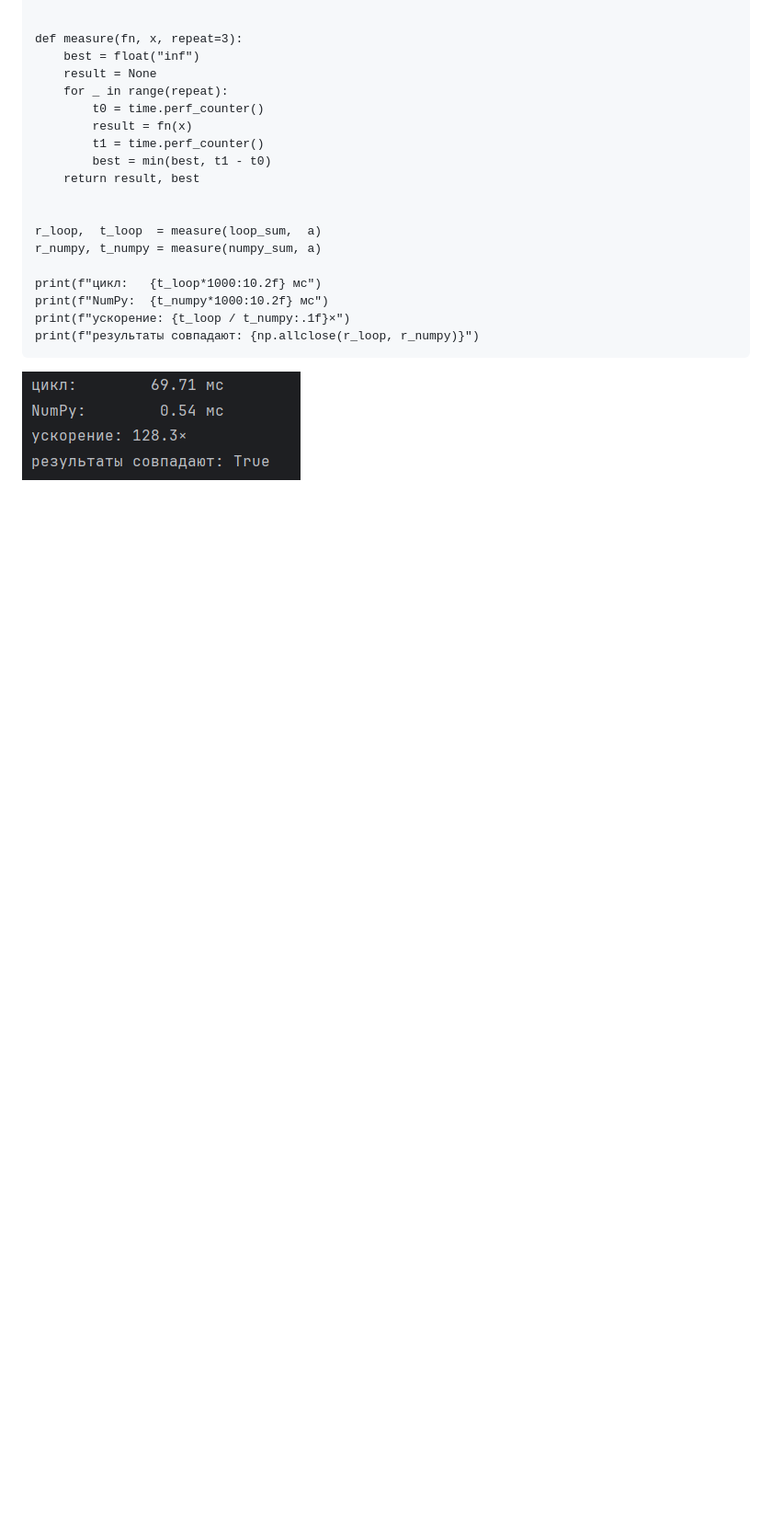
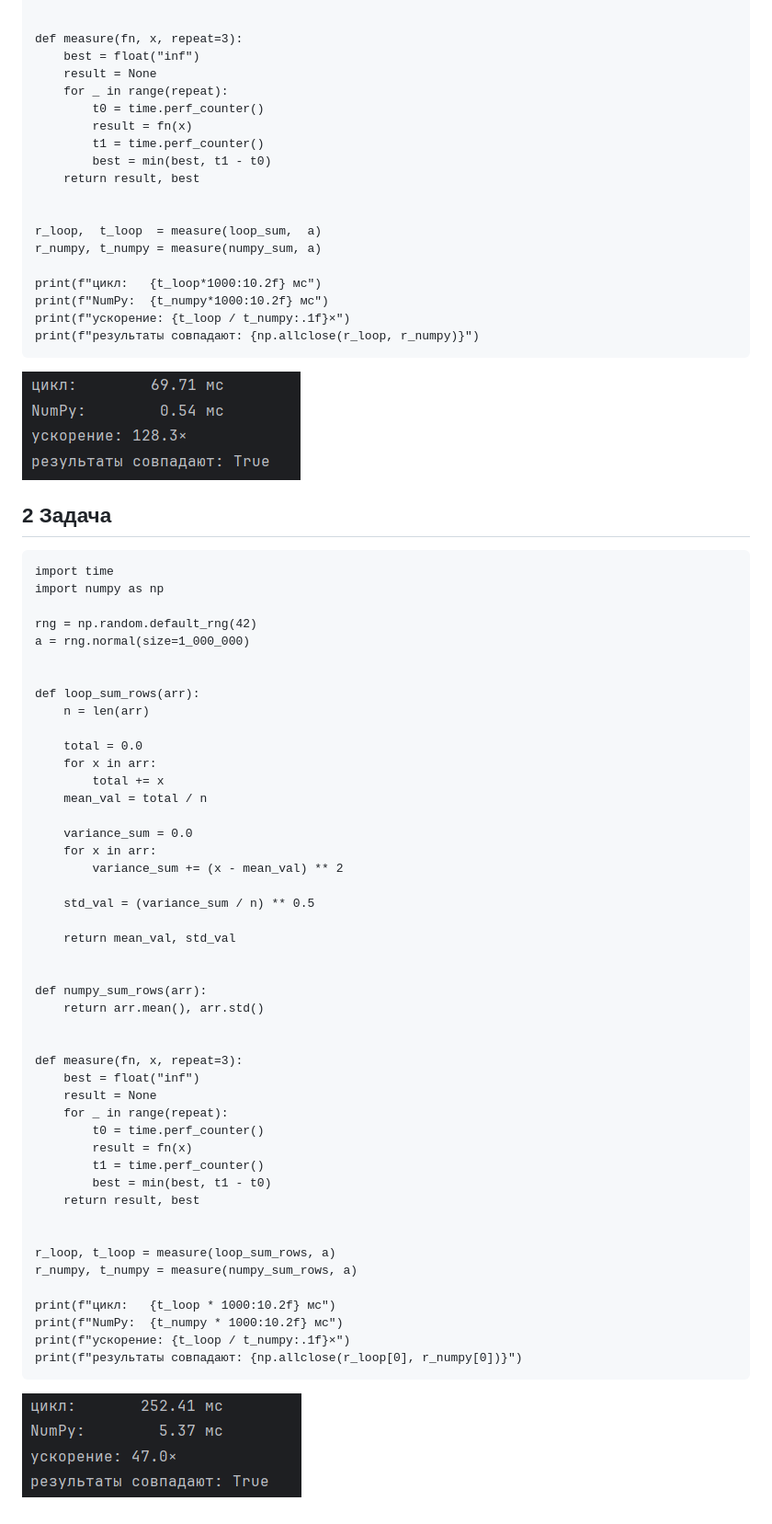
Before and after one commit to Avesgree/numerical_methods, a Markdown page: dz/cikli vs numpy.md, the part around the change. Shown at 92% size. GitHub-like rendering; pictures changed too: dz/image-1.png (added); blank space fills up the shorter version.

Commit message:
2 задача

````diff
--- a/dz/cikli vs numpy.md
+++ b/dz/cikli vs numpy.md
@@ -42,3 +42,58 @@ print(f"результаты совпадают: {np.allclose(r_loop, r_numpy)}"
 ```
 
 ![alt text](image.png)
+
+## 2 Задача
+
+```
+import time
+import numpy as np
+
+rng = np.random.default_rng(42)
+a = rng.normal(size=1_000_000)
+
+
+def loop_sum_rows(arr):
+    n = len(arr)
+
+    total = 0.0
+    for x in arr:
+        total += x
+    mean_val = total / n
+
+    variance_sum = 0.0
+    for x in arr:
+        variance_sum += (x - mean_val) ** 2
+
+    std_val = (variance_sum / n) ** 0.5
+
+    return mean_val, std_val
+
+
+def numpy_sum_rows(arr):
+    return arr.mean(), arr.std()
+
+
+def measure(fn, x, repeat=3):
+    best = float("inf")
+    result = None
+    for _ in range(repeat):
+        t0 = time.perf_counter()
+        result = fn(x)
+        t1 = time.perf_counter()
+        best = min(best, t1 - t0)
+    return result, best
+
+
+r_loop, t_loop = measure(loop_sum_rows, a)
+r_numpy, t_numpy = measure(numpy_sum_rows, a)
+
+print(f"цикл:   {t_loop * 1000:10.2f} мс")
+print(f"NumPy:  {t_numpy * 1000:10.2f} мс")
+print(f"ускорение: {t_loop / t_numpy:.1f}×")
+print(f"результаты совпадают: {np.allclose(r_loop[0], r_numpy[0])}")
+```
+
+
+
+![alt text](image-1.png)
````
